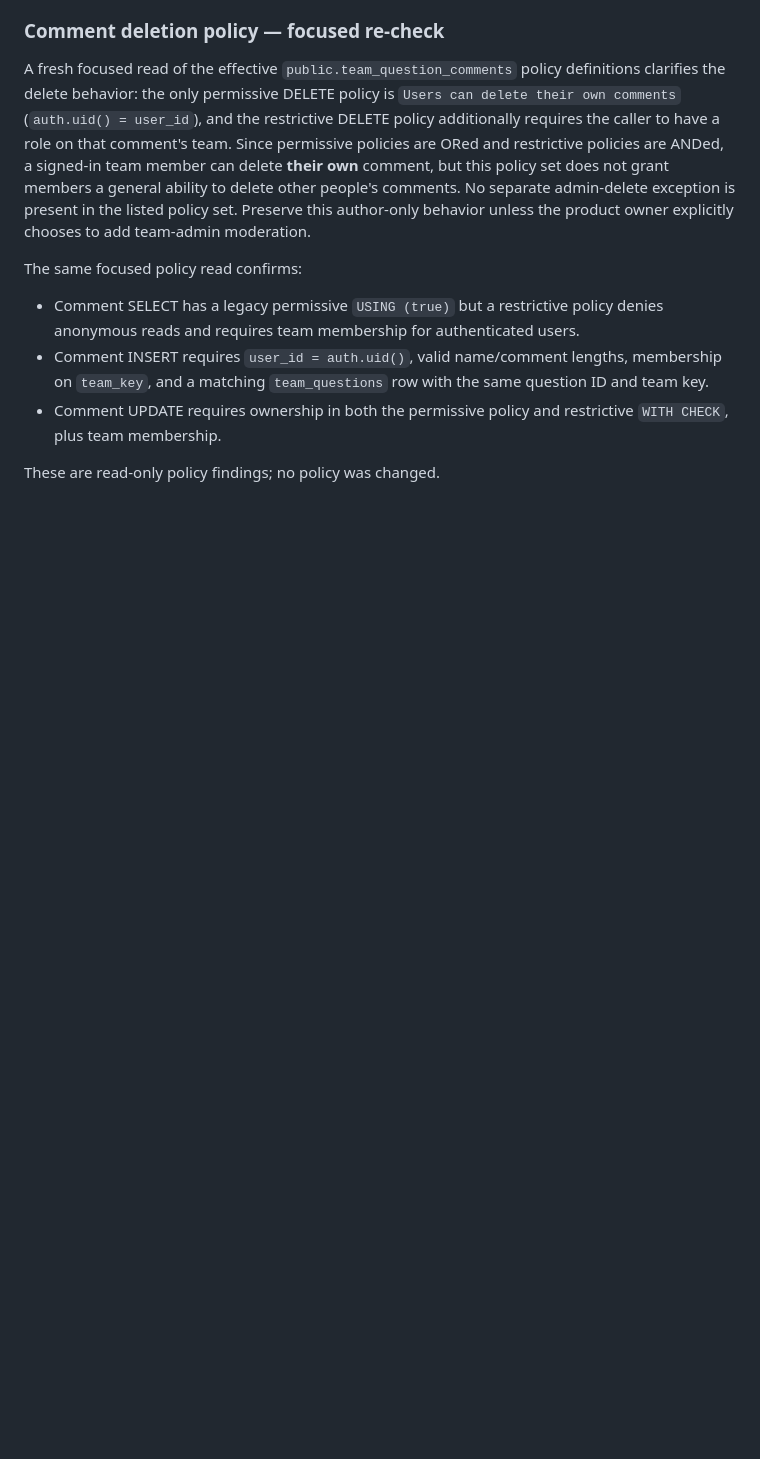
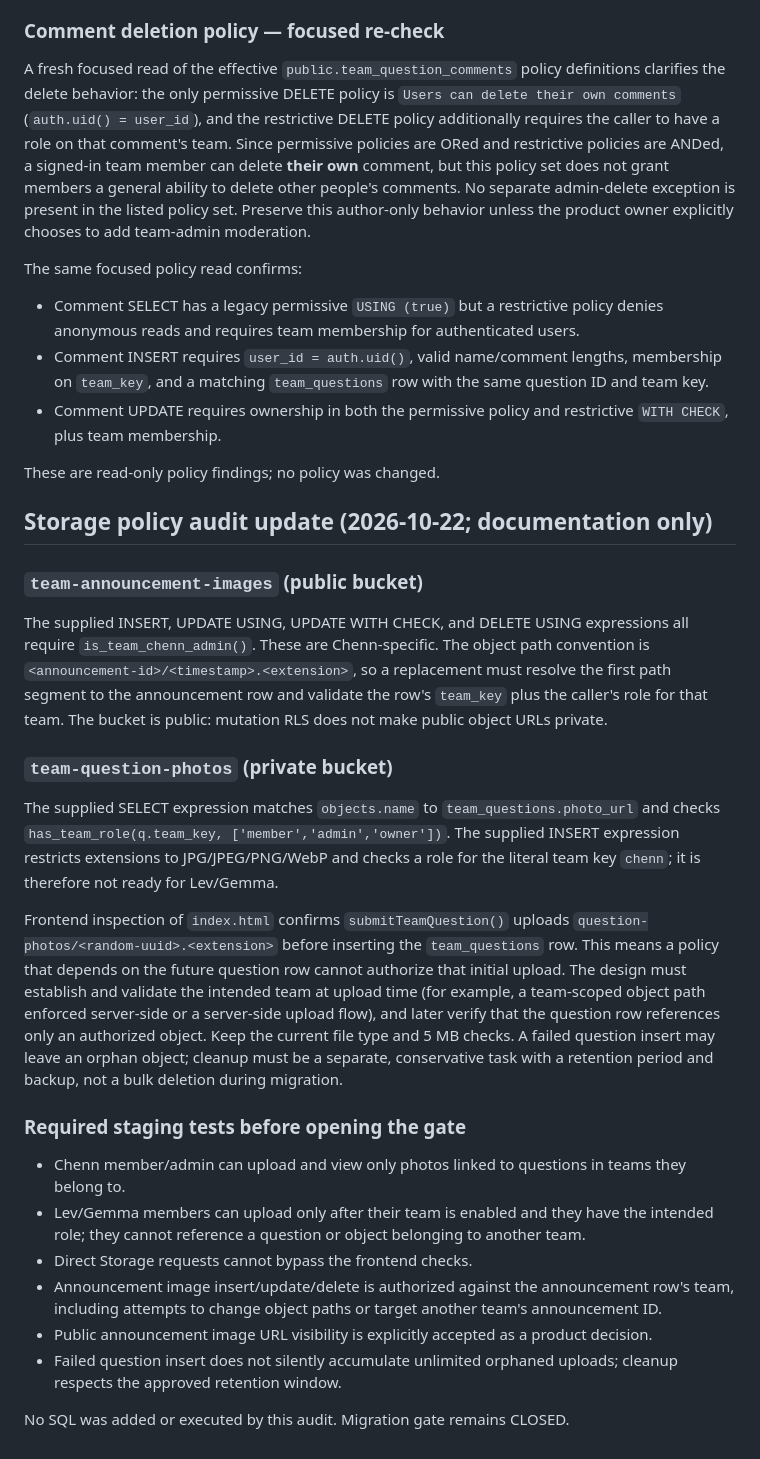
Before and after one commit to ChessmanProg/team-chenn-calculator, a Markdown page: MULTI_TEAM_MIGRATION_DRAFT.md, the part around the change. Rendered like a GitHub page; blank space fills up the shorter version.

Commit message:
Add reviewed Storage constraints to gated multi-team migration draft

```diff
--- a/MULTI_TEAM_MIGRATION_DRAFT.md
+++ b/MULTI_TEAM_MIGRATION_DRAFT.md
@@ -94,3 +94,27 @@ The same focused policy read confirms:
 - Comment UPDATE requires ownership in both the permissive policy and restrictive `WITH CHECK`, plus team membership.
 
 These are read-only policy findings; no policy was changed.
+
+
+## Storage policy audit update (2026-10-22; documentation only)
+
+### `team-announcement-images` (public bucket)
+
+The supplied INSERT, UPDATE USING, UPDATE WITH CHECK, and DELETE USING expressions all require `is_team_chenn_admin()`. These are Chenn-specific. The object path convention is `<announcement-id>/<timestamp>.<extension>`, so a replacement must resolve the first path segment to the announcement row and validate the row's `team_key` plus the caller's role for that team. The bucket is public: mutation RLS does not make public object URLs private.
+
+### `team-question-photos` (private bucket)
+
+The supplied SELECT expression matches `objects.name` to `team_questions.photo_url` and checks `has_team_role(q.team_key, ['member','admin','owner'])`. The supplied INSERT expression restricts extensions to JPG/JPEG/PNG/WebP and checks a role for the literal team key `chenn`; it is therefore not ready for Lev/Gemma.
+
+Frontend inspection of `index.html` confirms `submitTeamQuestion()` uploads `question-photos/<random-uuid>.<extension>` before inserting the `team_questions` row. This means a policy that depends on the future question row cannot authorize that initial upload. The design must establish and validate the intended team at upload time (for example, a team-scoped object path enforced server-side or a server-side upload flow), and later verify that the question row references only an authorized object. Keep the current file type and 5 MB checks. A failed question insert may leave an orphan object; cleanup must be a separate, conservative task with a retention period and backup, not a bulk deletion during migration.
+
+### Required staging tests before opening the gate
+
+- Chenn member/admin can upload and view only photos linked to questions in teams they belong to.
+- Lev/Gemma members can upload only after their team is enabled and they have the intended role; they cannot reference a question or object belonging to another team.
+- Direct Storage requests cannot bypass the frontend checks.
+- Announcement image insert/update/delete is authorized against the announcement row's team, including attempts to change object paths or target another team's announcement ID.
+- Public announcement image URL visibility is explicitly accepted as a product decision.
+- Failed question insert does not silently accumulate unlimited orphaned uploads; cleanup respects the approved retention window.
+
+No SQL was added or executed by this audit. Migration gate remains CLOSED.
```
